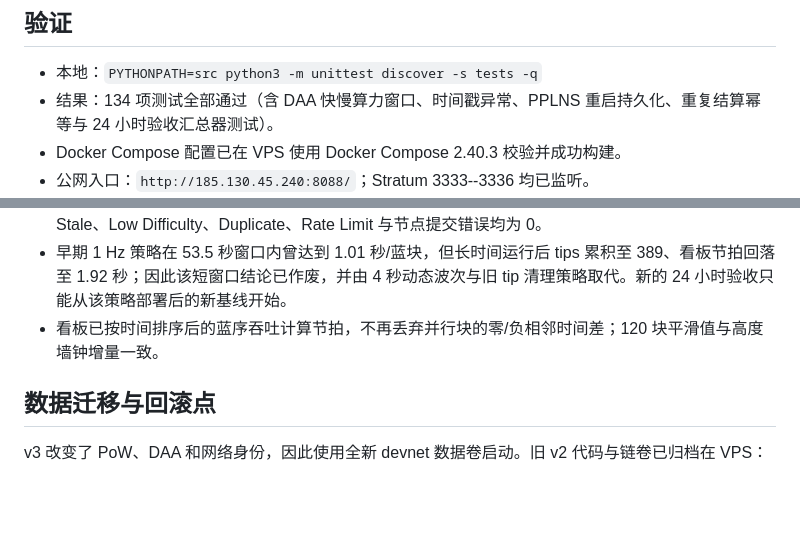
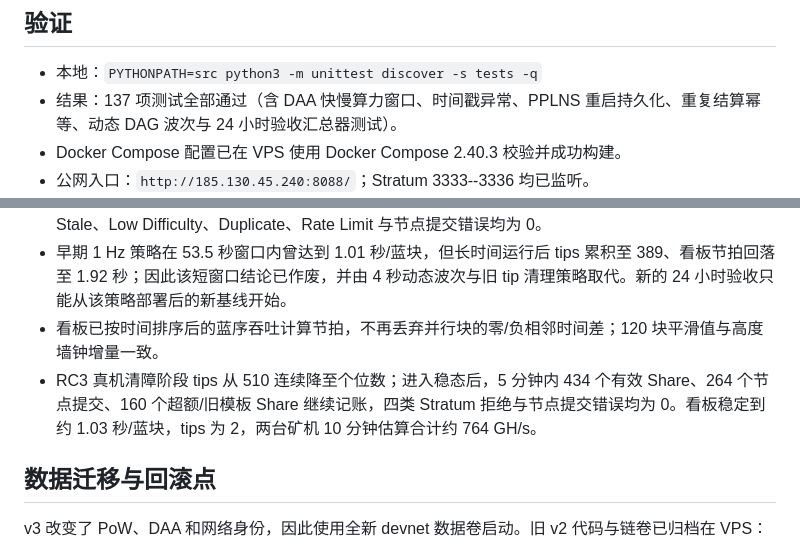
Before and after one commit to btck-core-dev/btck-core, a Markdown page: docs/36_BTCK_V3_POW_DAA_REMEDIATION_AND_DEPLOYMENT_2026-10-02.md, 2 parts joined by grey strips. Drawn GitHub-style; blank space fills up the shorter version.

Commit message:
docs: record rc3 live mining baseline

```diff
--- a/docs/36_BTCK_V3_POW_DAA_REMEDIATION_AND_DEPLOYMENT_2026-10-02.md
+++ b/docs/36_BTCK_V3_POW_DAA_REMEDIATION_AND_DEPLOYMENT_2026-10-02.md
@@ -17,7 +17,7 @@
 ## 验证
 
 - 本地：`PYTHONPATH=src python3 -m unittest discover -s tests -q`
-- 结果：134 项测试全部通过（含 DAA 快慢算力窗口、时间戳异常、PPLNS 重启持久化、重复结算幂等与 24 小时验收汇总器测试）。
+- 结果：137 项测试全部通过（含 DAA 快慢算力窗口、时间戳异常、PPLNS 重启持久化、重复结算幂等、动态 DAG 波次与 24 小时验收汇总器测试）。
 - Docker Compose 配置已在 VPS 使用 Docker Compose 2.40.3 校验并成功构建。
 - 公网入口：`http://185.130.45.240:8088/`；Stratum 3333--3336 均已监听。
 - 两台 KS0 已自动重连，并产生由 v3 全节点接受的候选块；观察窗口内没有 `Node submitBlock error`。
@@ -25,6 +25,7 @@
 - 重连瞬间观察到 1 个旧 Job 与 8 个低难度提交；随后连续多个一分钟窗口累计数百个有效 Share，Stale、Low Difficulty、Duplicate、Rate Limit 与节点提交错误均为 0。
 - 早期 1 Hz 策略在 53.5 秒窗口内曾达到 1.01 秒/蓝块，但长时间运行后 tips 累积至 389、看板节拍回落至 1.92 秒；因此该短窗口结论已作废，并由 4 秒动态波次与旧 tip 清理策略取代。新的 24 小时验收只能从该策略部署后的新基线开始。
 - 看板已按时间排序后的蓝序吞吐计算节拍，不再丢弃并行块的零/负相邻时间差；120 块平滑值与高度墙钟增量一致。
+- RC3 真机清障阶段 tips 从 510 连续降至个位数；进入稳态后，5 分钟内 434 个有效 Share、264 个节点提交、160 个超额/旧模板 Share 继续记账，四类 Stratum 拒绝与节点提交错误均为 0。看板稳定到约 1.03 秒/蓝块，tips 为 2，两台矿机 10 分钟估算合计约 764 GH/s。
 
 ## 数据迁移与回滚点
 
```
